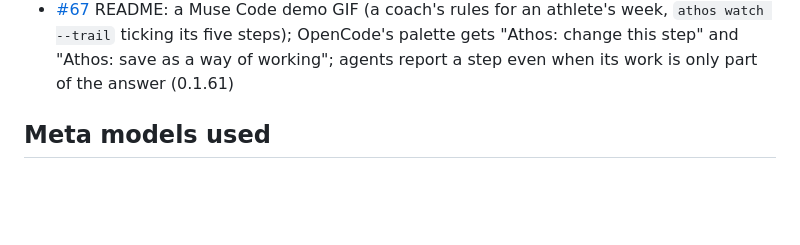
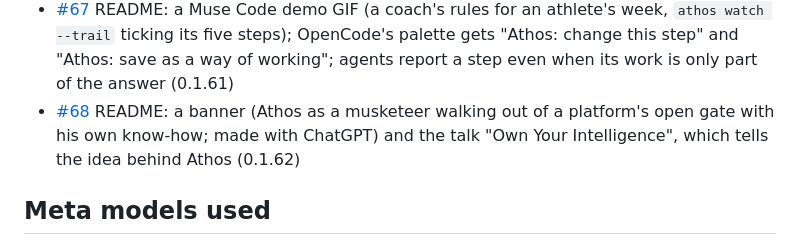
Before and after one commit to athos-agent/athos, a Markdown page: HACKATHON.md, the part around the change. GitHub-like rendering; blank space fills up the shorter version.

Commit message:
README: a musketeer banner and the talk behind the idea
Co-Authored-By: Claude Opus 5.5 <noreply@anthropic.com>
Signed-off-by: Matías Molinas <2717406+matiasmolinas@users.noreply.github.com>

```diff
--- a/HACKATHON.md
+++ b/HACKATHON.md
@@ -82,6 +82,7 @@ from what was built during the event.
 - [#65](https://github.com/athos-agent/athos/pull/65) OpenCode: Athos's trail in OpenCode's own sidebar (a TUI plugin, compiled from opencode/athos-sidebar.tsx, installed by `athos opencode install` and listed in tui.json); agents type plain `athos` whenever the terminal's has `step`; checked that Codex 0.166's MCP client doesn't announce MCP Apps yet, so its panel stays beside it (0.1.60)
 - [#66](https://github.com/athos-agent/athos/pull/66) Connectors guide (en, es) and README: pii-guard as the first connector, checked live in OpenCode on Muse Spark (every personal value masked, answer restored, sidebar "🔒 data through pii-guard")
 - [#67](https://github.com/athos-agent/athos/pull/67) README: a Muse Code demo GIF (a coach's rules for an athlete's week, `athos watch --trail` ticking its five steps); OpenCode's palette gets "Athos: change this step" and "Athos: save as a way of working"; agents report a step even when its work is only part of the answer (0.1.61)
+- [#68](https://github.com/athos-agent/athos/pull/68) README: a banner (Athos as a musketeer walking out of a platform's open gate with his own know-how; made with ChatGPT) and the talk "Own Your Intelligence", which tells the idea behind Athos (0.1.62)
 
 ## Meta models used
 
```
Also changed, not shown: README.md (+7 -0 lines), docs/athos-banner.jpg (added), 3 other files.
